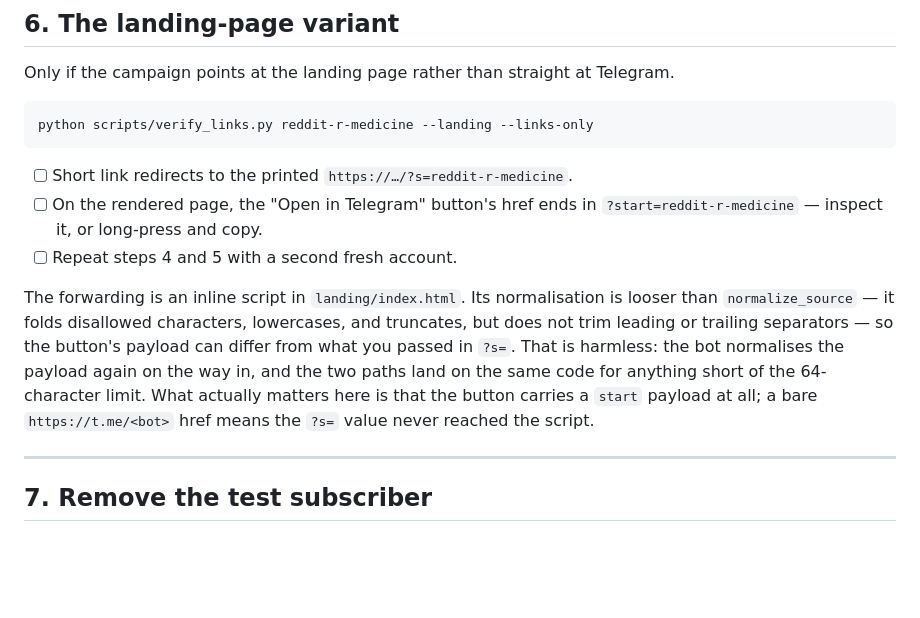
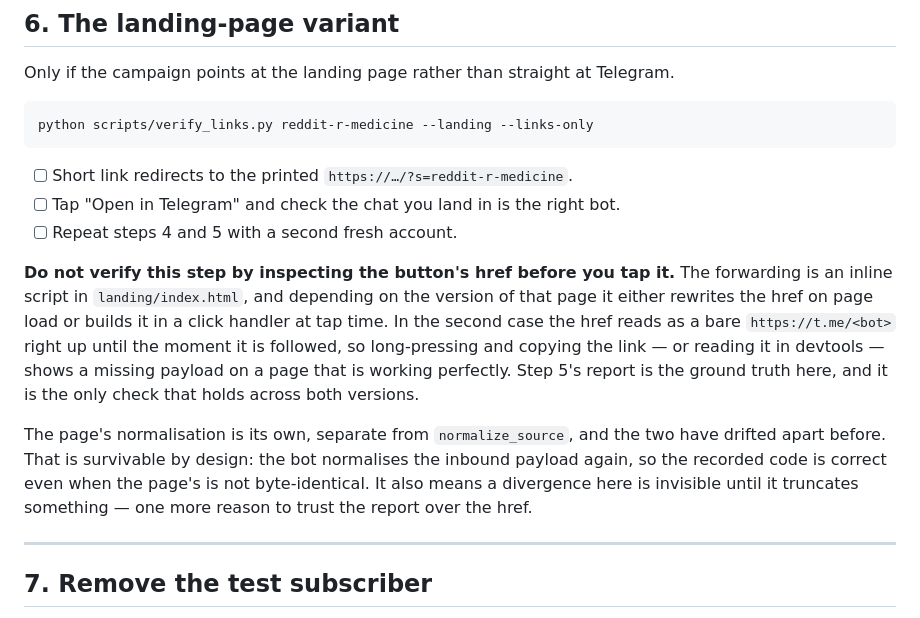
Before and after one commit to nadimiiscgit/cohort_distribution, a Markdown page: scripts/CHECKLIST.md, the part around the change. Drawn GitHub-style; blank space fills up the shorter version.

Commit message:
Stop the landing-page check depending on the pre-tap href
PR #1 rewrites landing/index.html so the campaign code is folded into
the button's href inside a click handler rather than on page load. Under
that version the href reads as a bare t.me link right up until it is
followed, so "long-press and copy, confirm it ends in ?start=<code>"
reports a broken link on a page that works — a false negative in the one
step that is supposed to catch real ones.

Rewritten to lean on the report in step 5, which is ground truth for
both versions of the page. The paragraph about how the page's
normalisation compares to normalize_source went with it: it described
one specific implementation, it was already narrower than the drift it
was warning about, and the point that survives is that the bot
re-normalises the payload so a divergence there cannot corrupt what
gets recorded.

Co-Authored-By: Claude Opus 5 <noreply@anthropic.com>
Claude-Session: https://claude.ai/code/session_01JcZrX31zo7jnd2uF9JXnUF

````diff
--- a/scripts/CHECKLIST.md
+++ b/scripts/CHECKLIST.md
@@ -152,18 +152,23 @@ python scripts/verify_links.py reddit-r-medicine --landing --links-only
 ```
 
 - [ ] Short link redirects to the printed `https://…/?s=reddit-r-medicine`.
-- [ ] On the rendered page, the "Open in Telegram" button's href ends in
-      `?start=reddit-r-medicine` — inspect it, or long-press and copy.
+- [ ] Tap "Open in Telegram" and check the chat you land in is the right bot.
 - [ ] Repeat steps 4 and 5 with a second fresh account.
 
-The forwarding is an inline script in `landing/index.html`. Its normalisation
-is looser than `normalize_source` — it folds disallowed characters, lowercases,
-and truncates, but does not trim leading or trailing separators — so the
-button's payload can differ from what you passed in `?s=`. That is harmless:
-the bot normalises the payload again on the way in, and the two paths land on
-the same code for anything short of the 64-character limit. What actually
-matters here is that the button carries a `start` payload at all; a bare
-`https://t.me/<bot>` href means the `?s=` value never reached the script.
+**Do not verify this step by inspecting the button's href before you tap it.**
+The forwarding is an inline script in `landing/index.html`, and depending on
+the version of that page it either rewrites the href on page load or builds it
+in a click handler at tap time. In the second case the href reads as a bare
+`https://t.me/<bot>` right up until the moment it is followed, so long-pressing
+and copying the link — or reading it in devtools — shows a missing payload on a
+page that is working perfectly. Step 5's report is the ground truth here, and
+it is the only check that holds across both versions.
+
+The page's normalisation is its own, separate from `normalize_source`, and the
+two have drifted apart before. That is survivable by design: the bot normalises
+the inbound payload again, so the recorded code is correct even when the page's
+is not byte-identical. It also means a divergence here is invisible until it
+truncates something — one more reason to trust the report over the href.
 
 ---
 
````
